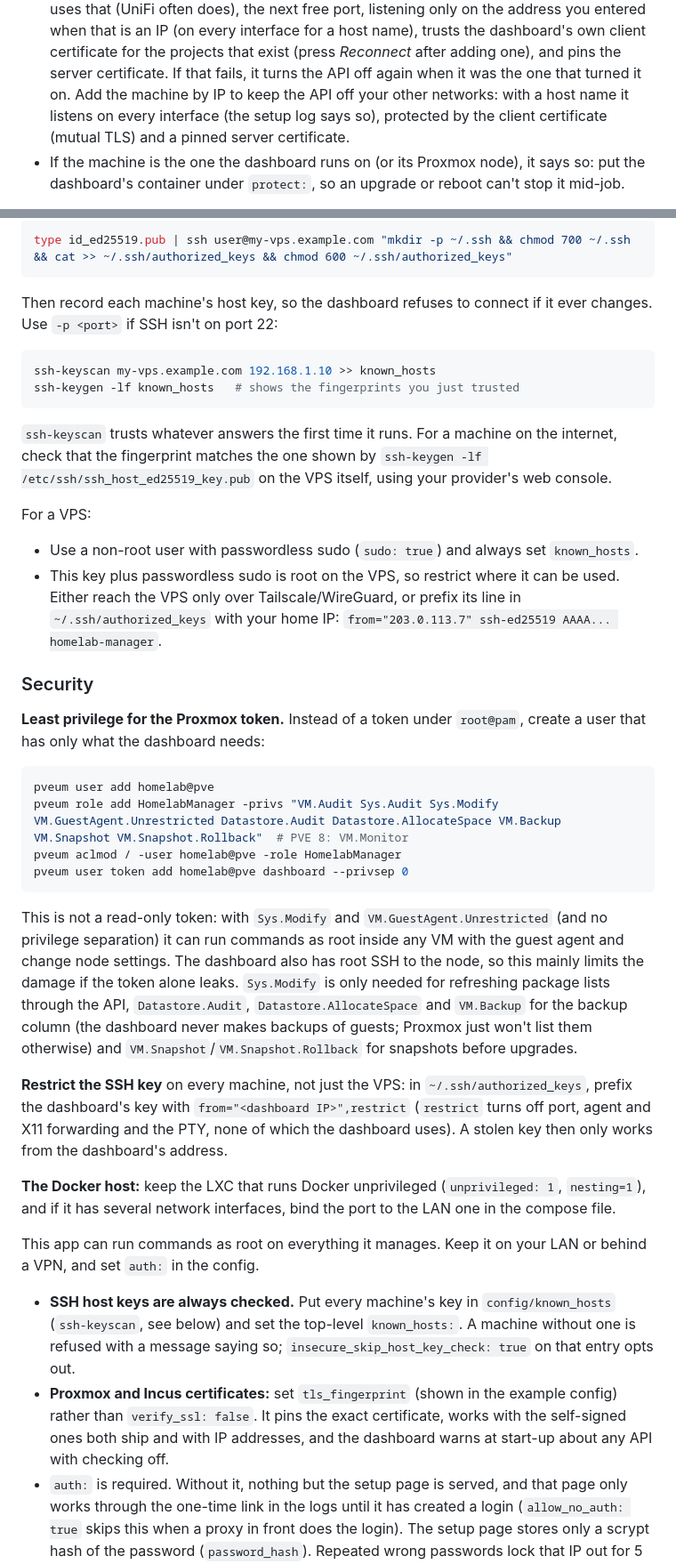
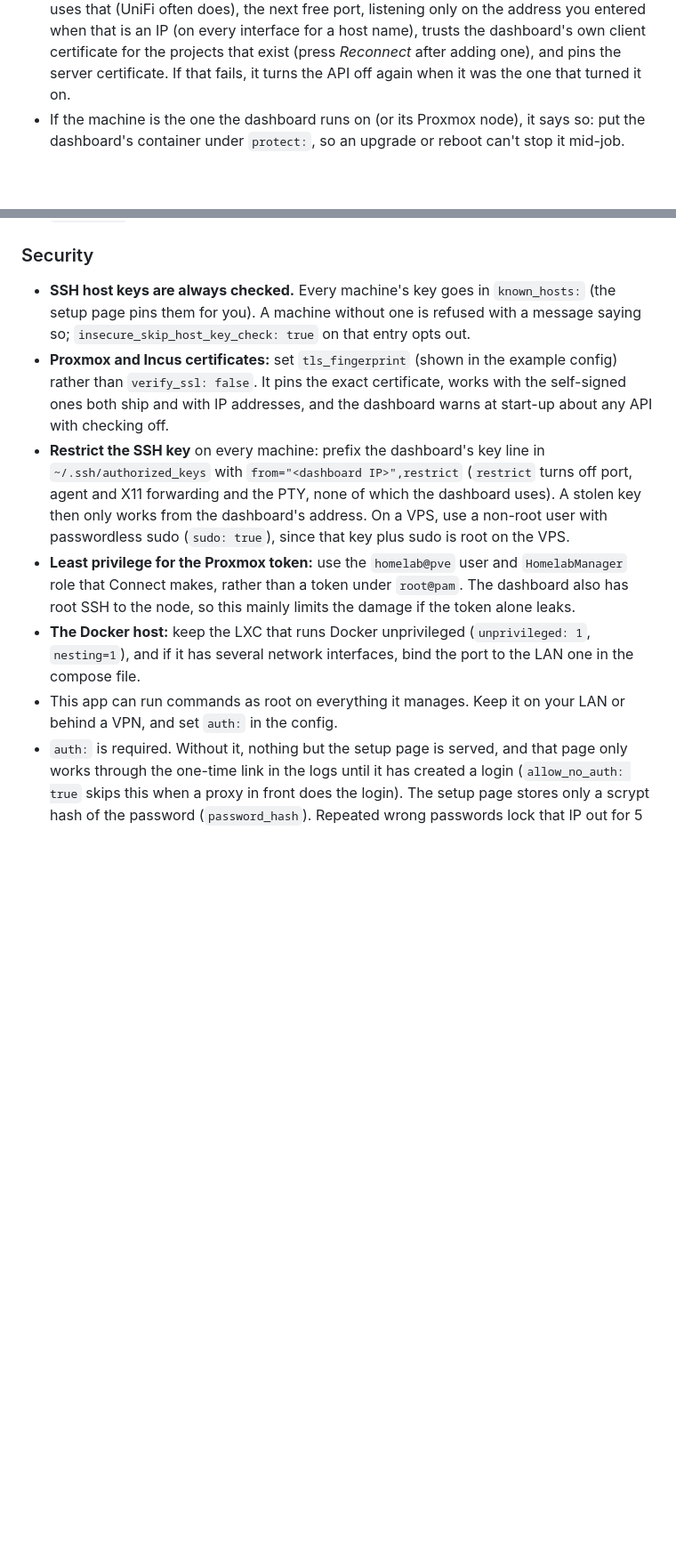
Before and after one commit to NishantJh/Fleetdeck, a Markdown page: README.md, 2 parts joined by grey strips. Shown at 89% size. Drawn GitHub-style; blank space fills up the shorter version.

````diff
--- a/README.md
+++ b/README.md
@@ -232,8 +240,6 @@ machine's SSH host key fingerprints. Running it twice is harmless.
   you entered when that is an IP (on every interface for a host name), trusts the dashboard's own client
   certificate for the projects that exist (press *Reconnect* after adding one), and pins the server
   certificate. If that fails, it turns the API off again when it was the one that turned it on.
-  Add the machine by IP to keep the API off your other networks: with a host name it listens on every
-  interface (the setup log says so), protected by the client certificate (mutual TLS) and a pinned server certificate.
 * If the machine is the one the dashboard runs on (or its Proxmox node), it says so: put the
   dashboard's container under `protect:`, so an upgrade or reboot can't stop it mid-job.
 
@@ -382,60 +357,23 @@ Windows PC can log in, copy `id_ed25519.pub` to the PC first, then run this in P
-```powershell
-type id_ed25519.pub | ssh user@my-vps.example.com "mkdir -p ~/.ssh && chmod 700 ~/.ssh && cat >> ~/.ssh/authorized_keys && chmod 600 ~/.ssh/authorized_keys"
-```
-
-Then record each machine's host key, so the dashboard refuses to connect if it ever changes. Use
-`-p <port>` if SSH isn't on port 22:
-
-```bash
-ssh-keyscan my-vps.example.com 192.168.1.10 >> known_hosts
-ssh-keygen -lf known_hosts   # shows the fingerprints you just trusted
-```
-
-`ssh-keyscan` trusts whatever answers the first time it runs. For a machine on the internet, check
-that the fingerprint matches the one shown by `ssh-keygen -lf /etc/ssh/ssh_host_ed25519_key.pub`
-on the VPS itself, using your provider's web console.
-
-For a VPS:
-- Use a non-root user with passwordless sudo (`sudo: true`) and always set `known_hosts`.
-- This key plus passwordless sudo is root on the VPS, so restrict where it can be used. Either
-  reach the VPS only over Tailscale/WireGuard, or prefix its line in `~/.ssh/authorized_keys`
-  with your home IP: `from="203.0.113.7" ssh-ed25519 AAAA... homelab-manager`.
 
 ### Security
 
-**Least privilege for the Proxmox token.** Instead of a token under `root@pam`, create a user that
-has only what the dashboard needs:
-
-```bash
-pveum user add homelab@pve
-pveum role add HomelabManager -privs "VM.Audit Sys.Audit Sys.Modify VM.GuestAgent.Unrestricted Datastore.Audit Datastore.AllocateSpace VM.Backup VM.Snapshot VM.Snapshot.Rollback"  # PVE 8: VM.Monitor
-pveum aclmod / -user homelab@pve -role HomelabManager
-pveum user token add homelab@pve dashboard --privsep 0
-```
-
-This is not a read-only token: with `Sys.Modify` and `VM.GuestAgent.Unrestricted` (and no privilege
-separation) it can run commands as root inside any VM with the guest agent and change node settings.
-The dashboard also has root SSH to the node, so this mainly limits the damage if the token alone
-leaks. `Sys.Modify` is only needed for refreshing package lists through the API, `Datastore.Audit`, `Datastore.AllocateSpace` and `VM.Backup` for the
-backup column (the dashboard never makes backups of guests; Proxmox just won't list them otherwise) and `VM.Snapshot`/`VM.Snapshot.Rollback` for snapshots before upgrades.
-
-**Restrict the SSH key** on every machine, not just the VPS: in `~/.ssh/authorized_keys`, prefix the
-dashboard's key with `from="<dashboard IP>",restrict` (`restrict` turns off port, agent and X11
-forwarding and the PTY, none of which the dashboard uses). A stolen key then only works from the
-dashboard's address.
-
-**The Docker host:** keep the LXC that runs Docker unprivileged (`unprivileged: 1`, `nesting=1`), and
-if it has several network interfaces, bind the port to the LAN one in the compose file.
-
-This app can run commands as root on everything it manages. Keep it on your LAN or behind a VPN,
-and set `auth:` in the config.
-
-* **SSH host keys are always checked.** Put every machine's key in `config/known_hosts`
-  (`ssh-keyscan`, see below) and set the top-level `known_hosts:`. A machine without one is refused
-  with a message saying so; `insecure_skip_host_key_check: true` on that entry opts out.
+* **SSH host keys are always checked.** Every machine's key goes in `known_hosts:` (the setup page pins them
+  for you). A machine without one is refused with a message saying so; `insecure_skip_host_key_check: true`
+  on that entry opts out.
 * **Proxmox and Incus certificates:** set `tls_fingerprint` (shown in the example config) rather than
   `verify_ssl: false`. It pins the exact certificate, works with the self-signed ones both ship and
   with IP addresses, and the dashboard warns at start-up about any API with checking off.
+* **Restrict the SSH key** on every machine: prefix the dashboard's key line in `~/.ssh/authorized_keys`
+  with `from="<dashboard IP>",restrict` (`restrict` turns off port, agent and X11 forwarding and the PTY,
+  none of which the dashboard uses). A stolen key then only works from the dashboard's address. On a VPS,
+  use a non-root user with passwordless sudo (`sudo: true`), since that key plus sudo is root on the VPS.
+* **Least privilege for the Proxmox token:** use the `homelab@pve` user and `HomelabManager` role that
+  Connect makes, rather than a token under `root@pam`. The dashboard also has root SSH to the node, so this
+  mainly limits the damage if the token alone leaks.
+* **The Docker host:** keep the LXC that runs Docker unprivileged (`unprivileged: 1`, `nesting=1`), and
+  if it has several network interfaces, bind the port to the LAN one in the compose file.
+* This app can run commands as root on everything it manages. Keep it on your LAN or behind a VPN,
+  and set `auth:` in the config.
 * `auth:` is required. Without it, nothing but the setup page is served, and that page only
   works through the one-time link in the logs until it has created a login (`allow_no_auth: true`
   skips this when a proxy in front does the login). The setup page stores only a scrypt hash of
````
Also changed, not shown: other parts of README.md (+70 -109 lines).
